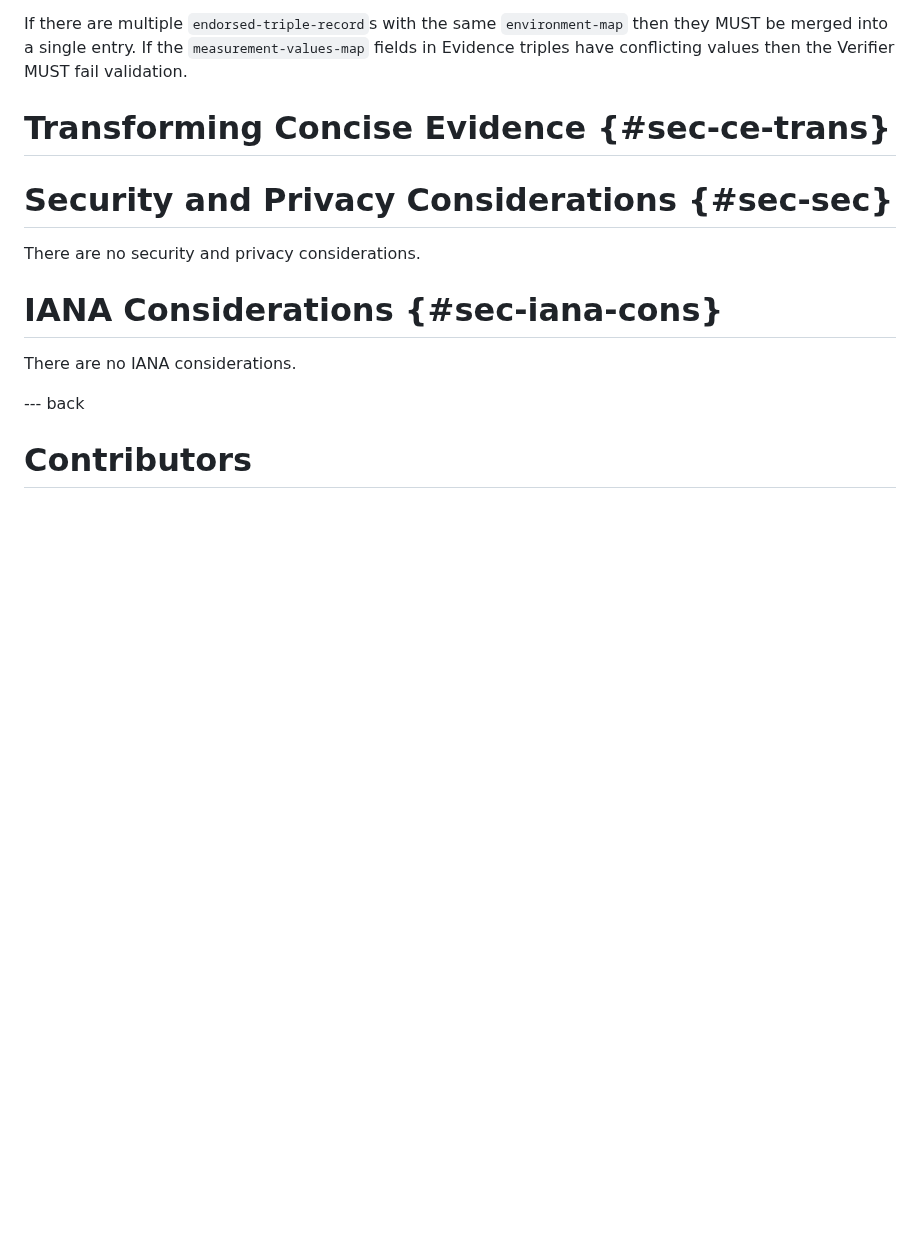
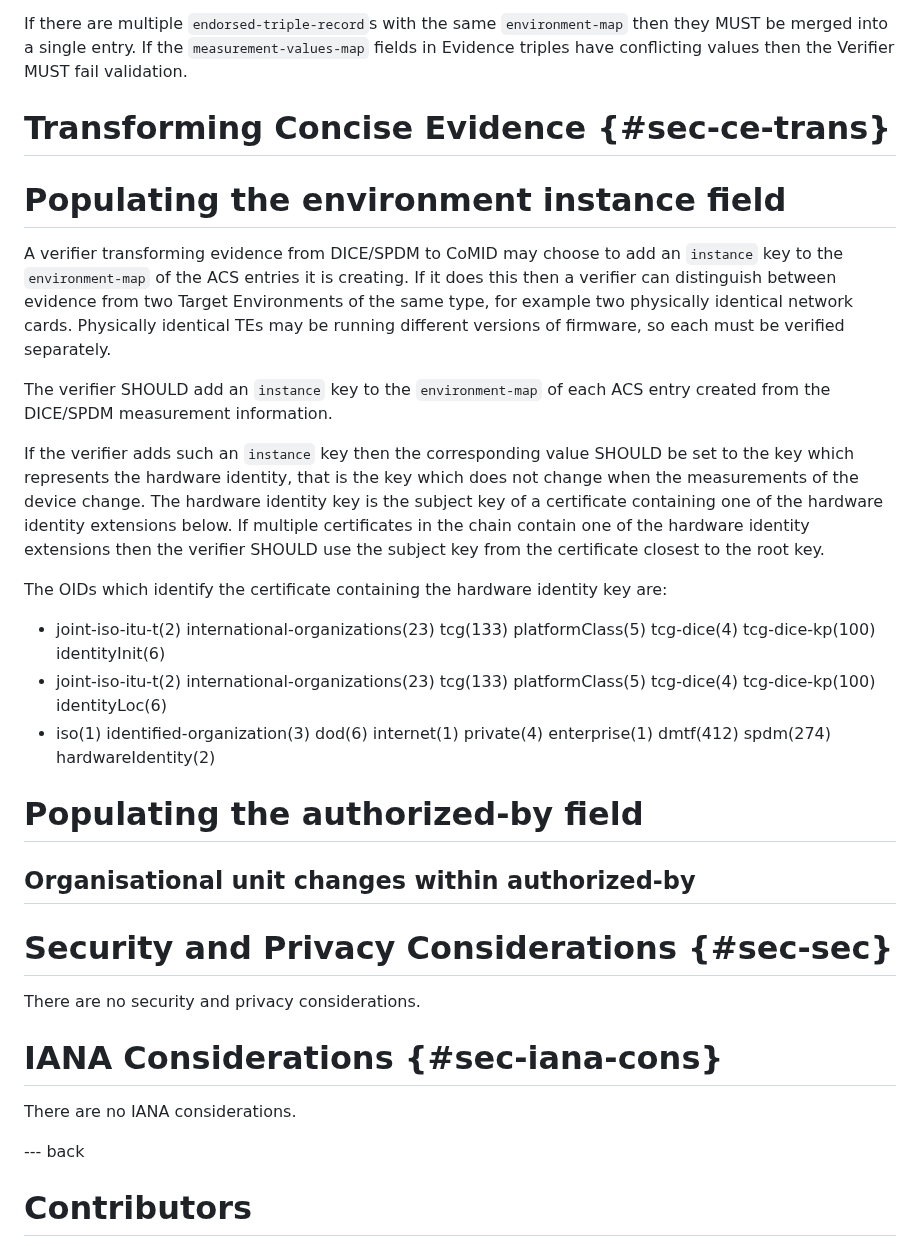
Before and after one commit to ietf-rats-wg/draft-ietf-rats-evidence-trans, a Markdown page: draft-smith-rats-evidence-trans.md, the part around the change. Drawn GitHub-style; blank space fills up the shorter version.

Commit message:
Add rules for filling environment-map/instance

```diff
--- a/draft-smith-rats-evidence-trans.md
+++ b/draft-smith-rats-evidence-trans.md
@@ -210,6 +210,27 @@ If the `measurement-values-map` fields in Evidence triples have conflicting valu
 
 # Transforming Concise Evidence {#sec-ce-trans}
 
+# Populating the environment instance field
+
+A verifier transforming evidence from DICE/SPDM to CoMID may choose to add an `instance` key to the `environment-map` of the ACS entries it is creating.
+If it does this then a verifier can distinguish between evidence from two Target Environments of the same type, for example two physically identical network cards.
+Physically identical TEs may be running different versions of firmware, so each must be verified separately.
+
+The verifier SHOULD add an `instance` key to the `environment-map` of each ACS entry created from the DICE/SPDM measurement information.
+
+If the verifier adds such an `instance` key then the corresponding value SHOULD be set to the key which represents the hardware identity, that is the key which does not change when the measurements of the device change.
+The hardware identity key is the subject key of a certificate containing one of the hardware identity extensions below.
+If multiple certificates in the chain contain one of the hardware identity extensions then the verifier SHOULD use the subject key from the certificate closest to the root key.
+
+The OIDs which identify the certificate containing the hardware identity key are:
+
+- joint-iso-itu-t(2) international-organizations(23) tcg(133) platformClass(5) tcg-dice(4) tcg-dice-kp(100) identityInit(6)
+- joint-iso-itu-t(2) international-organizations(23) tcg(133) platformClass(5) tcg-dice(4) tcg-dice-kp(100) identityLoc(6)
+- iso(1) identified-organization(3) dod(6) internet(1) private(4) enterprise(1) dmtf(412) spdm(274) hardwareIdentity(2)
+
+# Populating the authorized-by field
+
+## Organisational unit changes within authorized-by
 # Security and Privacy Considerations {#sec-sec}
 
 There are no security and privacy considerations.
```
